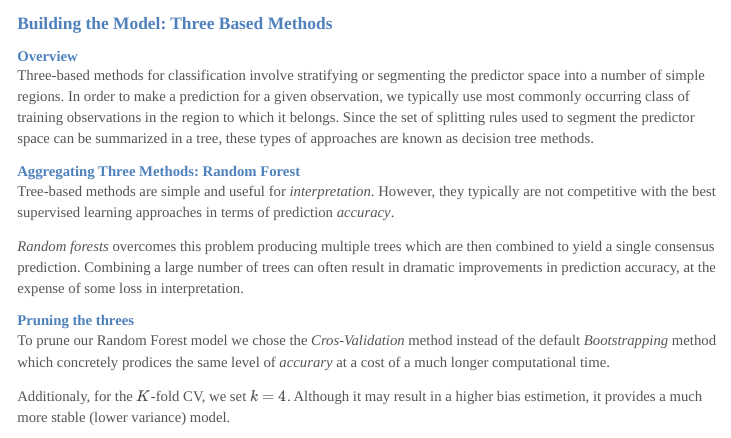
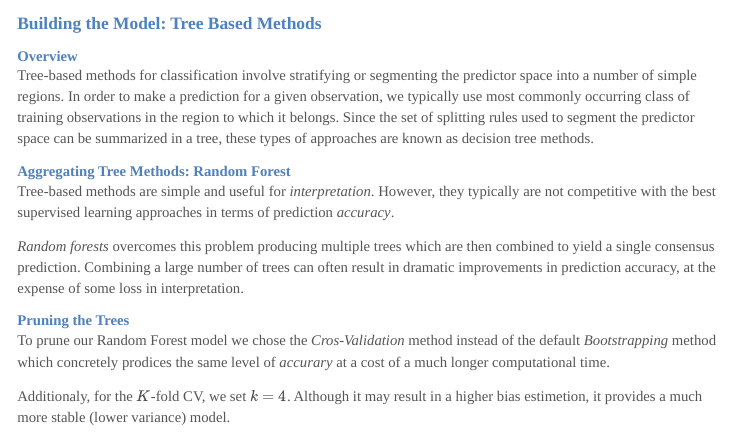
Before and after one commit to daniloCarvalho/Practical_Machine_Learning, an R Markdown document (pml.Rmd): the page in a window 1100 px wide, from 4640 px down. Rendered offline with R 4.5, knitr and Pandoc, with nearby package versions; some code elsewhere in the file could not run offline.

Commit message:
Fixing typing mistakes

````diff
--- a/pml.Rmd
+++ b/pml.Rmd
@@ -171,19 +171,19 @@ PCAtestX  <- predict(preProc, testX)
 ```
 
 
-## Building the Model: Three Based Methods
+## Building the Model: Tree Based Methods
 
 ### Overview
 
-Three-based methods for classification involve stratifying or segmenting the predictor space into a number of simple regions. In order to make a prediction for a given observation, we typically use most commonly occurring class of training observations in the region to which it belongs. Since the set of splitting rules used to segment the predictor space can be summarized in a tree, these types of approaches are known as decision tree methods.
+Tree-based methods for classification involve stratifying or segmenting the predictor space into a number of simple regions. In order to make a prediction for a given observation, we typically use most commonly occurring class of training observations in the region to which it belongs. Since the set of splitting rules used to segment the predictor space can be summarized in a tree, these types of approaches are known as decision tree methods.
 
-### Aggregating Three Methods: Random Forest
+### Aggregating Tree Methods: Random Forest
 
 Tree-based methods are simple and useful for *interpretation*. However, they typically are not competitive with the best supervised learning approaches in terms of prediction *accuracy*.
 
 *Random forests* overcomes this problem producing multiple trees which are then combined to yield a single consensus prediction. Combining a large number of trees can often result in dramatic improvements in prediction accuracy, at the expense of some loss in interpretation.
 
-### Pruning the threes
+### Pruning the Trees
 
 To prune our Random Forest model we chose the *Cros-Validation* method instead of the default *Bootstrapping* method which concretely prodices the same level of *accurary* at a cost of a much longer computational time.
 
````
